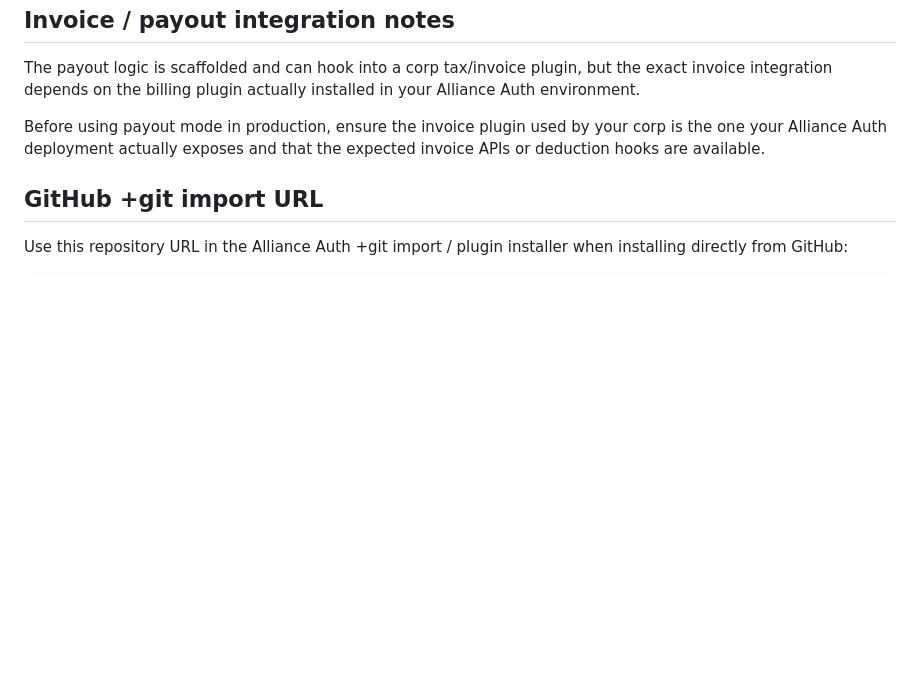
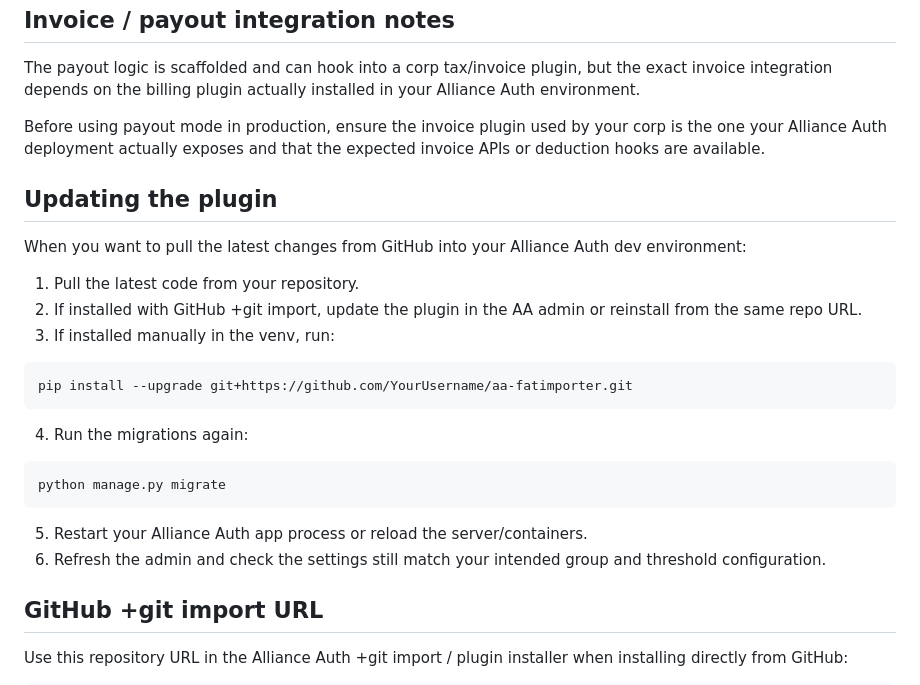
Before and after one commit to evecarboot/AA-FatImporter, a Markdown page: README.md, the part around the change. Rendered like a GitHub page; blank space fills up the shorter version.

````diff
--- a/README.md
+++ b/README.md
@@ -173,6 +173,27 @@ The payout logic is scaffolded and can hook into a corp tax/invoice plugin, but
 
 Before using payout mode in production, ensure the invoice plugin used by your corp is the one your Alliance Auth deployment actually exposes and that the expected invoice APIs or deduction hooks are available.
 
+## Updating the plugin
+
+When you want to pull the latest changes from GitHub into your Alliance Auth dev environment:
+
+1. Pull the latest code from your repository.
+2. If installed with GitHub +git import, update the plugin in the AA admin or reinstall from the same repo URL.
+3. If installed manually in the venv, run:
+
+```bash
+pip install --upgrade git+https://github.com/YourUsername/aa-fatimporter.git
+```
+
+4. Run the migrations again:
+
+```bash
+python manage.py migrate
+```
+
+5. Restart your Alliance Auth app process or reload the server/containers.
+6. Refresh the admin and check the settings still match your intended group and threshold configuration.
+
 ## GitHub +git import URL
 
 Use this repository URL in the Alliance Auth +git import / plugin installer when installing directly from GitHub:
````
